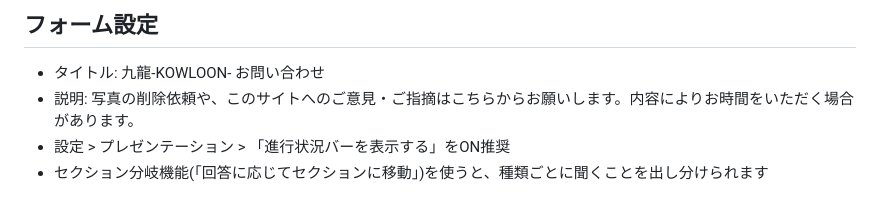
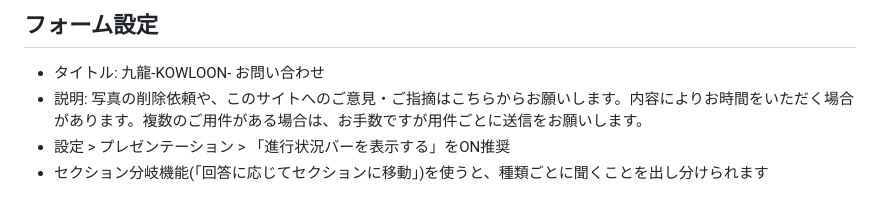
Before and after one commit to kowloon-official/kowloon-official.github.io, a Markdown page: forms/contact-form.md, the part around the change. GitHub-like rendering.

Commit message:
お問い合わせフォームの説明文に複数用件時の案内を追加
Co-Authored-By: Claude Sonnet 5 <noreply@anthropic.com>
Claude-Session: https://claude.ai/code/session_018CwkySctZhTpPL6eaBLDfT

```diff
--- a/forms/contact-form.md
+++ b/forms/contact-form.md
@@ -4,7 +4,7 @@ Googleフォームを新規作成し、以下をコピペして使ってくだ
 
 ## フォーム設定
 - タイトル: 九龍-KOWLOON- お問い合わせ
-- 説明: 写真の削除依頼や、このサイトへのご意見・ご指摘はこちらからお願いします。内容によりお時間をいただく場合があります。
+- 説明: 写真の削除依頼や、このサイトへのご意見・ご指摘はこちらからお願いします。内容によりお時間をいただく場合があります。複数のご用件がある場合は、お手数ですが用件ごとに送信をお願いします。
 - 設定 > プレゼンテーション > 「進行状況バーを表示する」をON推奨
 - セクション分岐機能(「回答に応じてセクションに移動」)を使うと、種類ごとに聞くことを出し分けられます
 
```
